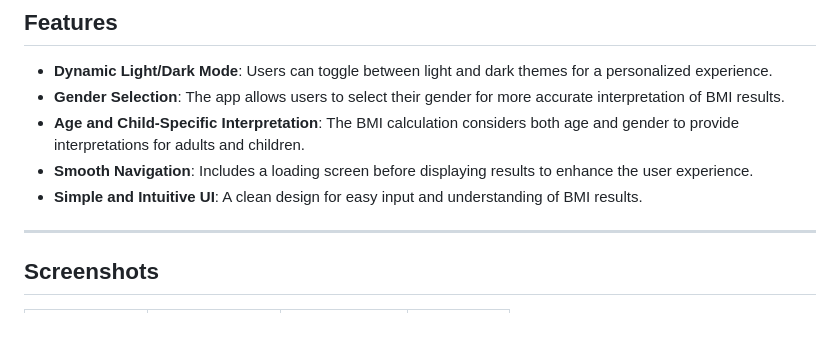
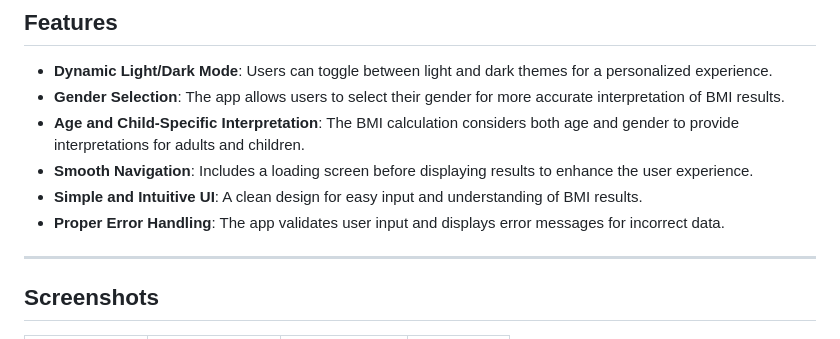
Before and after one commit to Manraj29/bmi-calculator-app, a Markdown page: README.md, the part around the change. Rendered like a GitHub page.

Commit message:
add feature in readme

```diff
--- a/README.md
+++ b/README.md
@@ -11,6 +11,7 @@ A simple and interactive Flutter application to calculate and interpret Body Mas
 - **Age and Child-Specific Interpretation**: The BMI calculation considers both age and gender to provide interpretations for adults and children.
 - **Smooth Navigation**: Includes a loading screen before displaying results to enhance the user experience.
 - **Simple and Intuitive UI**: A clean design for easy input and understanding of BMI results.
+- **Proper Error Handling**: The app validates user input and displays error messages for incorrect data.
 
 ---
 
```
